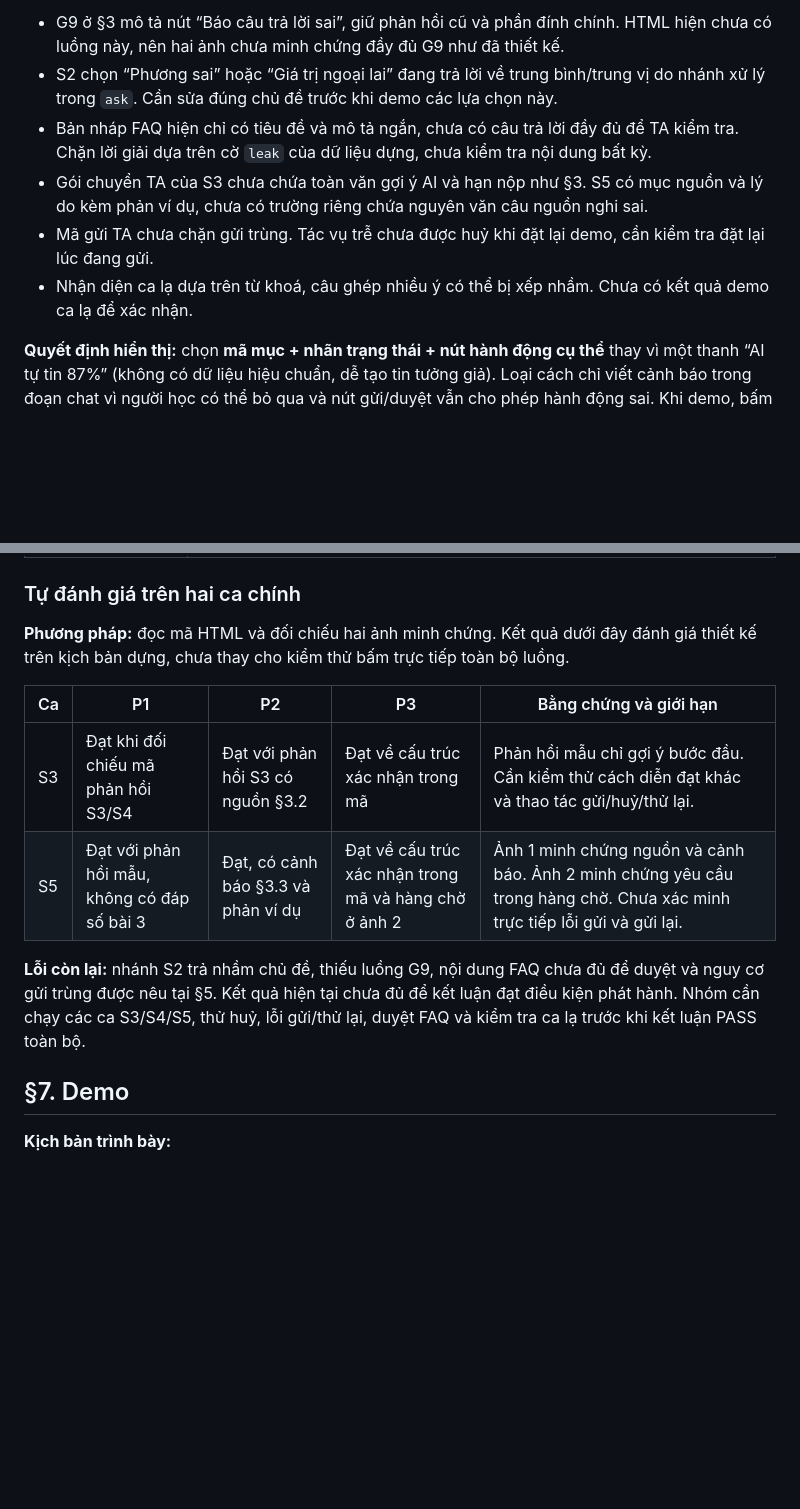
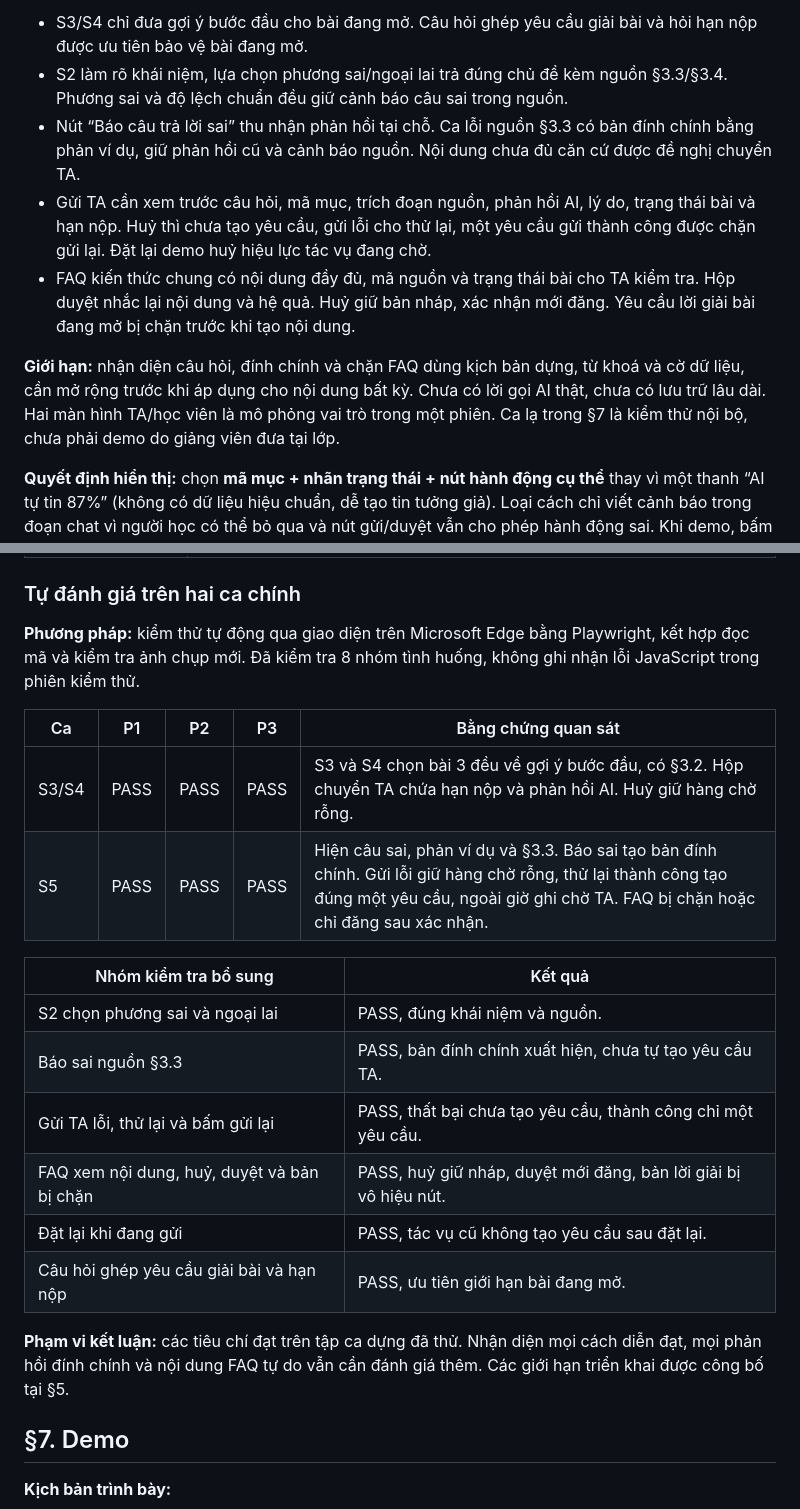
Before and after one commit to vinhnk2753-blip/K5-L3A-Day05-T2-Edu1, a Markdown page: spec.md, 2 parts joined by grey strips. Drawn GitHub-style; blank space fills up the shorter version.

```diff
--- a/spec.md
+++ b/spec.md
@@ -143,10 +156,11 @@ Phản hồi được chọn bằng từ khoá, các công cụ, gửi yêu cầ
 
-- G9 ở §3 mô tả nút “Báo câu trả lời sai”, giữ phản hồi cũ và phần đính chính. HTML hiện chưa có luồng này, nên hai ảnh chưa minh chứng đầy đủ G9 như đã thiết kế.
-- S2 chọn “Phương sai” hoặc “Giá trị ngoại lai” đang trả lời về trung bình/trung vị do nhánh xử lý trong `ask`. Cần sửa đúng chủ đề trước khi demo các lựa chọn này.
-- Bản nháp FAQ hiện chỉ có tiêu đề và mô tả ngắn, chưa có câu trả lời đầy đủ để TA kiểm tra. Chặn lời giải dựa trên cờ `leak` của dữ liệu dựng, chưa kiểm tra nội dung bất kỳ.
-- Gói chuyển TA của S3 chưa chứa toàn văn gợi ý AI và hạn nộp như §3. S5 có mục nguồn và lý do kèm phản ví dụ, chưa có trường riêng chứa nguyên văn câu nguồn nghi sai.
-- Mã gửi TA chưa chặn gửi trùng. Tác vụ trễ chưa được huỷ khi đặt lại demo, cần kiểm tra đặt lại lúc đang gửi.
-- Nhận diện ca lạ dựa trên từ khoá, câu ghép nhiều ý có thể bị xếp nhầm. Chưa có kết quả demo ca lạ để xác nhận.
+- S3/S4 chỉ đưa gợi ý bước đầu cho bài đang mở. Câu hỏi ghép yêu cầu giải bài và hỏi hạn nộp được ưu tiên bảo vệ bài đang mở.
+- S2 làm rõ khái niệm, lựa chọn phương sai/ngoại lai trả đúng chủ đề kèm nguồn §3.3/§3.4. Phương sai và độ lệch chuẩn đều giữ cảnh báo câu sai trong nguồn.
+- Nút “Báo câu trả lời sai” thu nhận phản hồi tại chỗ. Ca lỗi nguồn §3.3 có bản đính chính bằng phản ví dụ, giữ phản hồi cũ và cảnh báo nguồn. Nội dung chưa đủ căn cứ được đề nghị chuyển TA.
+- Gửi TA cần xem trước câu hỏi, mã mục, trích đoạn nguồn, phản hồi AI, lý do, trạng thái bài và hạn nộp. Huỷ thì chưa tạo yêu cầu, gửi lỗi cho thử lại, một yêu cầu gửi thành công được chặn gửi lại. Đặt lại demo huỷ hiệu lực tác vụ đang chờ.
+- FAQ kiến thức chung có nội dung đầy đủ, mã nguồn và trạng thái bài cho TA kiểm tra. Hộp duyệt nhắc lại nội dung và hệ quả. Huỷ giữ bản nháp, xác nhận mới đăng. Yêu cầu lời giải bài đang mở bị chặn trước khi tạo nội dung.
+
+**Giới hạn:** nhận diện câu hỏi, đính chính và chặn FAQ dùng kịch bản dựng, từ khoá và cờ dữ liệu, cần mở rộng trước khi áp dụng cho nội dung bất kỳ. Chưa có lời gọi AI thật, chưa có lưu trữ lâu dài. Hai màn hình TA/học viên là mô phỏng vai trò trong một phiên. Ca lạ trong §7 là kiểm thử nội bộ, chưa phải demo do giảng viên đưa tại lớp.
 
 **Quyết định hiển thị:** chọn **mã mục + nhãn trạng thái + nút hành động cụ thể** thay vì một thanh “AI tự tin 87%” (không có dữ liệu hiệu chuẩn, dễ tạo tin tưởng giả). Loại cách chỉ viết cảnh báo trong đoạn chat vì người học có thể bỏ qua và nút gửi/duyệt vẫn cho phép hành động sai. Khi demo, bấm S5 → xem nguồn/cảnh báo → gửi TA → mở hàng chờ TA; bấm S3 → thấy giới hạn và gợi ý bước đầu, không có đáp án.
 
@@ -160,14 +174,23 @@ Phản hồi được chọn bằng từ khoá, các công cụ, gửi yêu cầ
 
 ### Tự đánh giá trên hai ca chính
 
-**Phương pháp:** đọc mã HTML và đối chiếu hai ảnh minh chứng. Kết quả dưới đây đánh giá thiết kế trên kịch bản dựng, chưa thay cho kiểm thử bấm trực tiếp toàn bộ luồng.
+**Phương pháp:** kiểm thử tự động qua giao diện trên Microsoft Edge bằng Playwright, kết hợp đọc mã và kiểm tra ảnh chụp mới. Đã kiểm tra 8 nhóm tình huống, không ghi nhận lỗi JavaScript trong phiên kiểm thử.
 
-| Ca | P1 | P2 | P3 | Bằng chứng và giới hạn |
+| Ca | P1 | P2 | P3 | Bằng chứng quan sát |
 |---|---|---|---|---|
-| S3 | Đạt khi đối chiếu mã phản hồi S3/S4 | Đạt với phản hồi S3 có nguồn §3.2 | Đạt về cấu trúc xác nhận trong mã | Phản hồi mẫu chỉ gợi ý bước đầu. Cần kiểm thử cách diễn đạt khác và thao tác gửi/huỷ/thử lại. |
-| S5 | Đạt với phản hồi mẫu, không có đáp số bài 3 | Đạt, có cảnh báo §3.3 và phản ví dụ | Đạt về cấu trúc xác nhận trong mã và hàng chờ ở ảnh 2 | Ảnh 1 minh chứng nguồn và cảnh báo. Ảnh 2 minh chứng yêu cầu trong hàng chờ. Chưa xác minh trực tiếp lỗi gửi và gửi lại. |
+| S3/S4 | PASS | PASS | PASS | S3 và S4 chọn bài 3 đều về gợi ý bước đầu, có §3.2. Hộp chuyển TA chứa hạn nộp và phản hồi AI. Huỷ giữ hàng chờ rỗng. |
+| S5 | PASS | PASS | PASS | Hiện câu sai, phản ví dụ và §3.3. Báo sai tạo bản đính chính. Gửi lỗi giữ hàng chờ rỗng, thử lại thành công tạo đúng một yêu cầu, ngoài giờ ghi chờ TA. FAQ bị chặn hoặc chỉ đăng sau xác nhận. |
 
-**Lỗi còn lại:** nhánh S2 trả nhầm chủ đề, thiếu luồng G9, nội dung FAQ chưa đủ để duyệt và nguy cơ gửi trùng được nêu tại §5. Kết quả hiện tại chưa đủ để kết luận đạt điều kiện phát hành. Nhóm cần chạy các ca S3/S4/S5, thử huỷ, lỗi gửi/thử lại, duyệt FAQ và kiểm tra ca lạ trước khi kết luận PASS toàn bộ.
+| Nhóm kiểm tra bổ sung | Kết quả |
+|---|---|
+| S2 chọn phương sai và ngoại lai | PASS, đúng khái niệm và nguồn. |
+| Báo sai nguồn §3.3 | PASS, bản đính chính xuất hiện, chưa tự tạo yêu cầu TA. |
+| Gửi TA lỗi, thử lại và bấm gửi lại | PASS, thất bại chưa tạo yêu cầu, thành công chỉ một yêu cầu. |
+| FAQ xem nội dung, huỷ, duyệt và bản bị chặn | PASS, huỷ giữ nháp, duyệt mới đăng, bản lời giải bị vô hiệu nút. |
+| Đặt lại khi đang gửi | PASS, tác vụ cũ không tạo yêu cầu sau đặt lại. |
+| Câu hỏi ghép yêu cầu giải bài và hạn nộp | PASS, ưu tiên giới hạn bài đang mở. |
+
+**Phạm vi kết luận:** các tiêu chí đạt trên tập ca dựng đã thử. Nhận diện mọi cách diễn đạt, mọi phản hồi đính chính và nội dung FAQ tự do vẫn cần đánh giá thêm. Các giới hạn triển khai được công bố tại §5.
 
 ## §7. Demo
 
```
Also changed, not shown: other parts of spec.md (+27 -7 lines), prototype/screen-1.png, prototype/screen-2.png, 1 other file.
